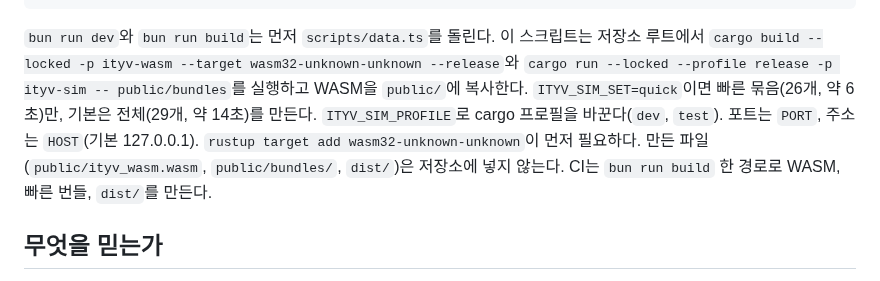
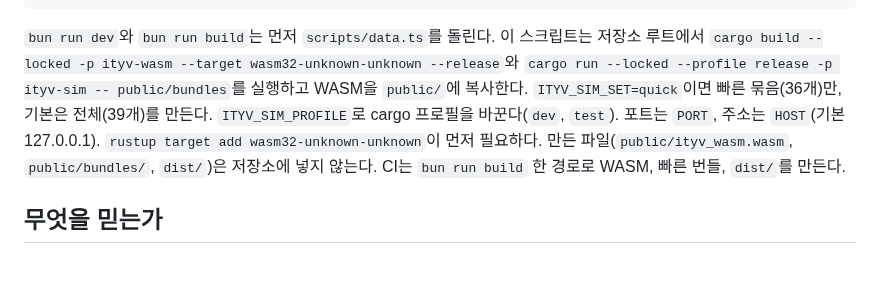
Before and after one commit to dudueul/ityv, a Markdown page: apps/ityv-console/README.md, the part around the change. GitHub-like rendering.

````diff
--- a/apps/ityv-console/README.md
+++ b/apps/ityv-console/README.md
@@ -16,7 +16,7 @@ node scripts/screens.cjs <출력 디렉터리>   # 화면 캡처 검사(아래)
 node scripts/races.cjs                    # 요청 경쟁·오류 경로·CSP 검사(아래)
 ```
 
-`bun run dev`와 `bun run build`는 먼저 `scripts/data.ts`를 돌린다. 이 스크립트는 저장소 루트에서 `cargo build --locked -p ityv-wasm --target wasm32-unknown-unknown --release`와 `cargo run --locked --profile release -p ityv-sim -- public/bundles`를 실행하고 WASM을 `public/`에 복사한다. `ITYV_SIM_SET=quick`이면 빠른 묶음(26개, 약 6초)만, 기본은 전체(29개, 약 14초)를 만든다. `ITYV_SIM_PROFILE`로 cargo 프로필을 바꾼다(`dev`, `test`). 포트는 `PORT`, 주소는 `HOST`(기본 127.0.0.1). `rustup target add wasm32-unknown-unknown`이 먼저 필요하다. 만든 파일(`public/ityv_wasm.wasm`, `public/bundles/`, `dist/`)은 저장소에 넣지 않는다. CI는 `bun run build` 한 경로로 WASM, 빠른 번들, `dist/`를 만든다.
+`bun run dev`와 `bun run build`는 먼저 `scripts/data.ts`를 돌린다. 이 스크립트는 저장소 루트에서 `cargo build --locked -p ityv-wasm --target wasm32-unknown-unknown --release`와 `cargo run --locked --profile release -p ityv-sim -- public/bundles`를 실행하고 WASM을 `public/`에 복사한다. `ITYV_SIM_SET=quick`이면 빠른 묶음(36개)만, 기본은 전체(39개)를 만든다. `ITYV_SIM_PROFILE`로 cargo 프로필을 바꾼다(`dev`, `test`). 포트는 `PORT`, 주소는 `HOST`(기본 127.0.0.1). `rustup target add wasm32-unknown-unknown`이 먼저 필요하다. 만든 파일(`public/ityv_wasm.wasm`, `public/bundles/`, `dist/`)은 저장소에 넣지 않는다. CI는 `bun run build` 한 경로로 WASM, 빠른 번들, `dist/`를 만든다.
 
 ## 무엇을 믿는가
 
````
Also changed, not shown: README.md (+20 -3 lines).
